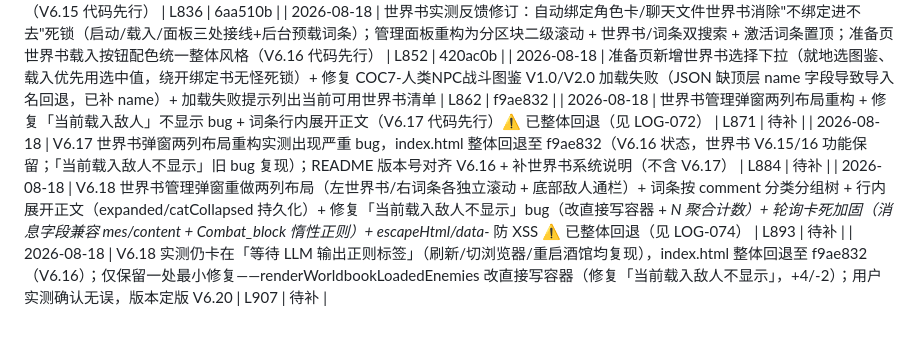
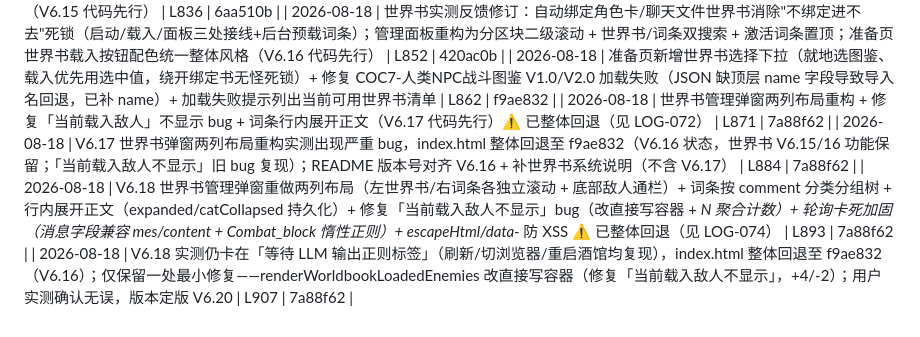
Before and after one commit to bachhoang2463j-a11y/RpgCombat, a Markdown page: LOG-INDEX.md, the part around the change. Rendered like a GitHub page.

Commit message:
docs: LOG-INDEX 回填 LOG-071~074 HASH (7a88f62)

```diff
--- a/LOG-INDEX.md
+++ b/LOG-INDEX.md
@@ -76,7 +76,7 @@
 | 2026-08-18 | 新增【世界书】敌方数据载入系统：绑定酒馆世界书图鉴按敌方名字（词条名/别名/包含）匹配并精确载入其内嵌 combat_block，未命中保留 LLM 原样；敌方名字 *N 数量后缀展开；准备页拆为【Yaml 载入/世界书载入】双按钮；右上角新增【世界书管理】弹窗（绑定/词条开关/数据预览/当前载入敌人）；localStorage 持久化 + 非酒馆环境降级隐藏（V6.15 代码先行） | L836 | 6aa510b |
 | 2026-08-18 | 世界书实测反馈修订：自动绑定角色卡/聊天文件世界书消除"不绑定进不去"死锁（启动/载入/面板三处接线+后台预载词条）；管理面板重构为分区块二级滚动 + 世界书/词条双搜索 + 激活词条置顶；准备页世界书载入按钮配色统一整体风格（V6.16 代码先行） | L852 | 420ac0b |
 | 2026-08-18 | 准备页新增世界书选择下拉（就地选图鉴、载入优先用选中值，绕开绑定书无怪死锁）+ 修复 COC7-人类NPC战斗图鉴 V1.0/V2.0 加载失败（JSON 缺顶层 name 字段导致导入名回退，已补 name）+ 加载失败提示列出当前可用世界书清单 | L862 | f9ae832 |
-| 2026-08-18 | 世界书管理弹窗两列布局重构 + 修复「当前载入敌人」不显示 bug + 词条行内展开正文（V6.17 代码先行）⚠️ 已整体回退（见 LOG-072） | L871 | 待补 |
-| 2026-08-18 | V6.17 世界书弹窗两列布局重构实测出现严重 bug，index.html 整体回退至 f9ae832（V6.16 状态，世界书 V6.15/16 功能保留；「当前载入敌人不显示」旧 bug 复现）；README 版本号对齐 V6.16 + 补世界书系统说明（不含 V6.17） | L884 | 待补 |
-| 2026-08-18 | V6.18 世界书管理弹窗重做两列布局（左世界书/右词条各独立滚动 + 底部敌人通栏）+ 词条按 comment 分类分组树 + 行内展开正文（expanded/catCollapsed 持久化）+ 修复「当前载入敌人不显示」bug（改直接写容器 + *N 聚合计数）+ 轮询卡死加固（消息字段兼容 mes/content + Combat_block 惰性正则）+ escapeHtml/data-* 防 XSS ⚠️ 已整体回退（见 LOG-074） | L893 | 待补 |
-| 2026-08-18 | V6.18 实测仍卡在「等待 LLM 输出正则标签」（刷新/切浏览器/重启酒馆均复现），index.html 整体回退至 f9ae832（V6.16）；仅保留一处最小修复——renderWorldbookLoadedEnemies 改直接写容器（修复「当前载入敌人不显示」，+4/-2）；用户实测确认无误，版本定版 V6.20 | L907 | 待补 |
+| 2026-08-18 | 世界书管理弹窗两列布局重构 + 修复「当前载入敌人」不显示 bug + 词条行内展开正文（V6.17 代码先行）⚠️ 已整体回退（见 LOG-072） | L871 | 7a88f62 |
+| 2026-08-18 | V6.17 世界书弹窗两列布局重构实测出现严重 bug，index.html 整体回退至 f9ae832（V6.16 状态，世界书 V6.15/16 功能保留；「当前载入敌人不显示」旧 bug 复现）；README 版本号对齐 V6.16 + 补世界书系统说明（不含 V6.17） | L884 | 7a88f62 |
+| 2026-08-18 | V6.18 世界书管理弹窗重做两列布局（左世界书/右词条各独立滚动 + 底部敌人通栏）+ 词条按 comment 分类分组树 + 行内展开正文（expanded/catCollapsed 持久化）+ 修复「当前载入敌人不显示」bug（改直接写容器 + *N 聚合计数）+ 轮询卡死加固（消息字段兼容 mes/content + Combat_block 惰性正则）+ escapeHtml/data-* 防 XSS ⚠️ 已整体回退（见 LOG-074） | L893 | 7a88f62 |
+| 2026-08-18 | V6.18 实测仍卡在「等待 LLM 输出正则标签」（刷新/切浏览器/重启酒馆均复现），index.html 整体回退至 f9ae832（V6.16）；仅保留一处最小修复——renderWorldbookLoadedEnemies 改直接写容器（修复「当前载入敌人不显示」，+4/-2）；用户实测确认无误，版本定版 V6.20 | L907 | 7a88f62 |
```
